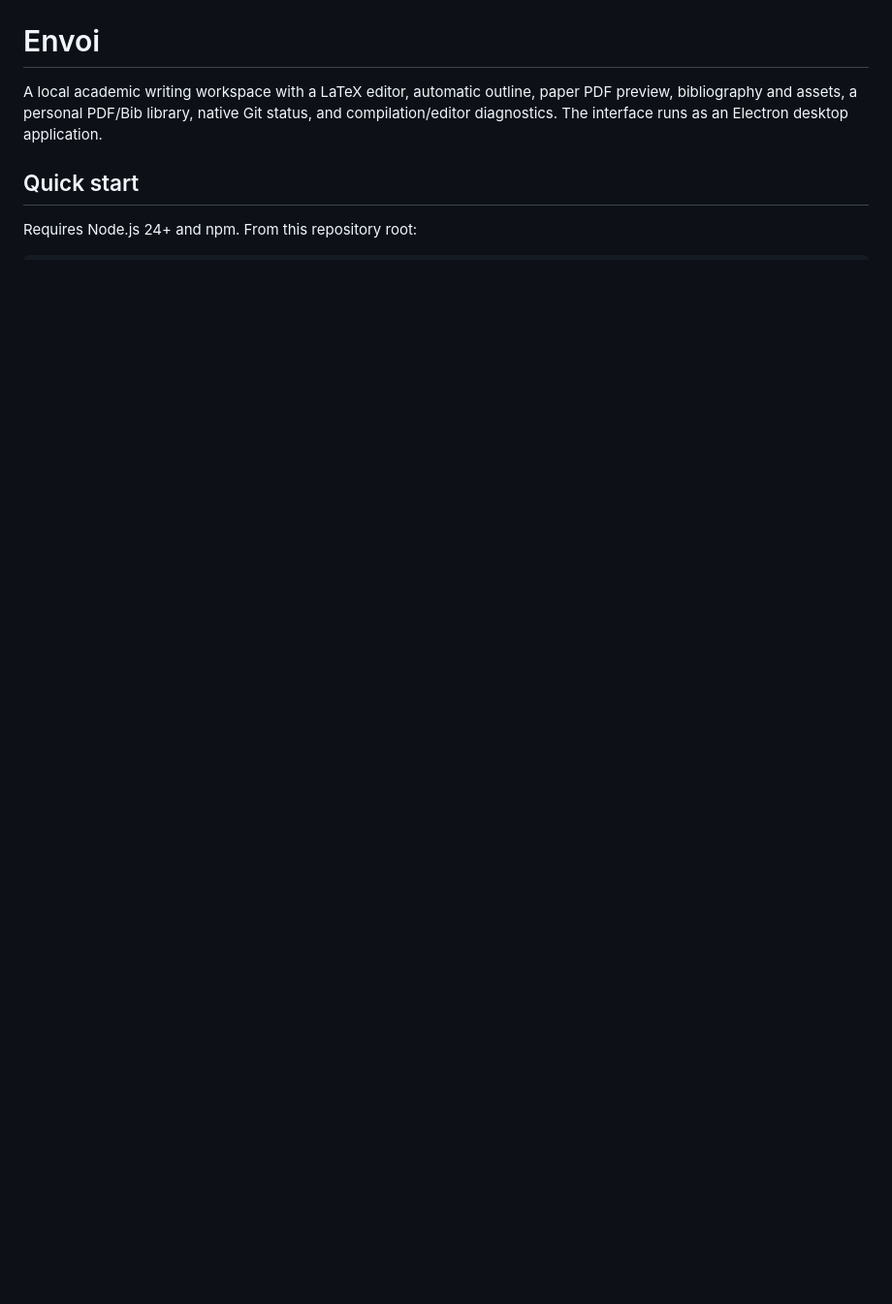
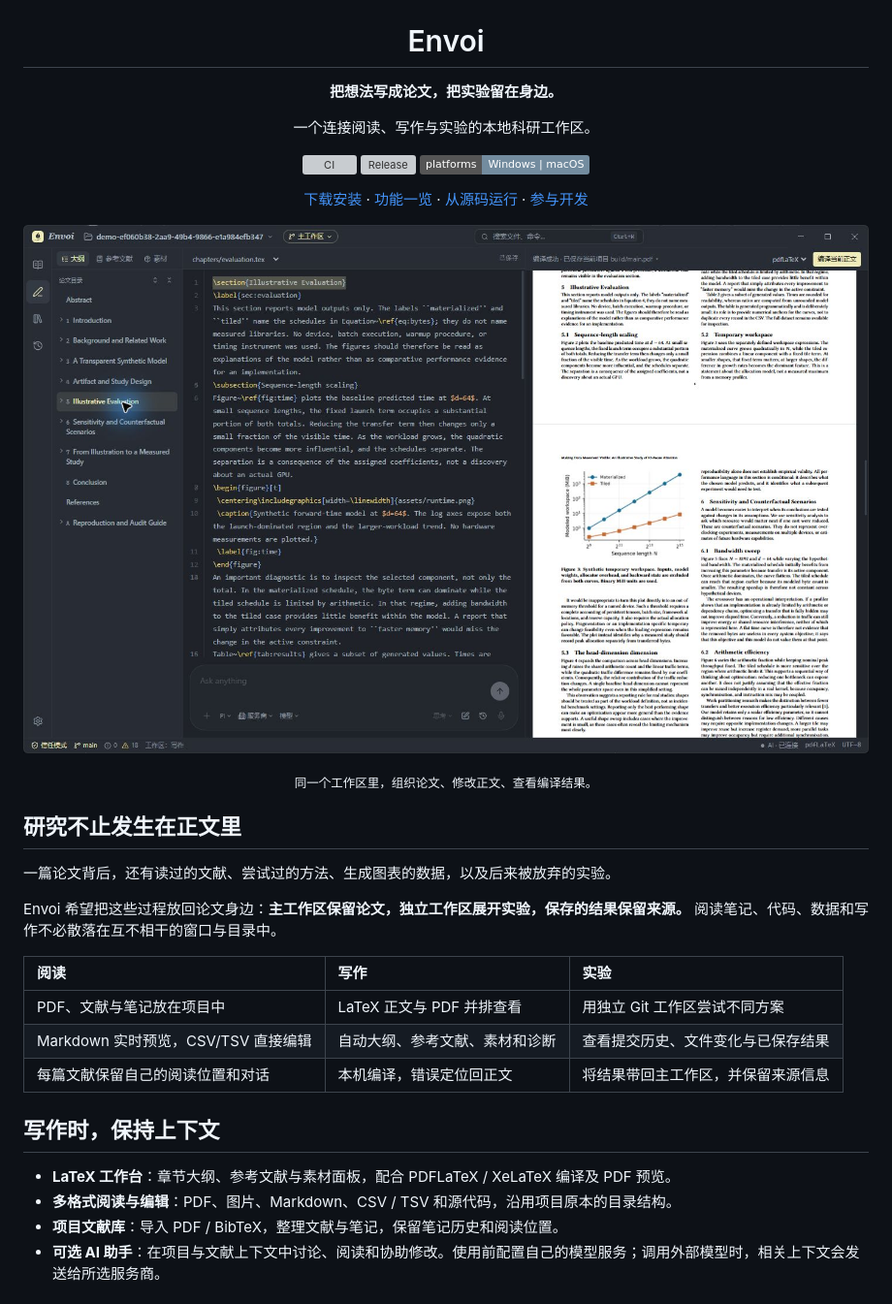
Before and after one commit to ChenMiaoi/Envoi, a Markdown page: README.md, the part around the change printed below. Shown: that part at 97% size. Rendered like a GitHub page; pictures changed too: docs/images/writing.jpg (added); badges without logos; blank space fills up the shorter version; grey boxes are pictures that could not be loaded.

```diff
--- a/README.md
+++ b/README.md
@@ -1,7 +5,37 @@
 # Envoi
 
-A local academic writing workspace with a LaTeX editor, automatic outline, paper PDF preview, bibliography and assets, a personal PDF/Bib library, native Git status, and compilation/editor diagnostics. The interface runs as an Electron desktop application.
+**把想法写成论文，把实验留在身边。**
 
-## Quick start
+一个连接阅读、写作与实验的本地科研工作区。
 
-Requires Node.js 24+ and npm. From this repository root:
+[![CI](https://github.com/ChenMiaoi/Envoi/actions/workflows/ci.yml/badge.svg)](https://github.com/ChenMiaoi/Envoi/actions/workflows/ci.yml)
+[![Release](https://img.shields.io/github/v/release/ChenMiaoi/Envoi?color=d3c875)](https://github.com/ChenMiaoi/Envoi/releases/latest)
+![Platforms](https://img.shields.io/badge/platforms-Windows%20%7C%20macOS-738c9f)
+
+[下载安装](https://github.com/ChenMiaoi/Envoi/releases/latest) · [功能一览](#研究不止发生在正文里) · [从源码运行](#从源码运行) · [参与开发](CONTRIBUTING.md)
+
+</div>
+
+![Envoi 写作工作区：章节大纲、LaTeX 正文与 PDF 预览](docs/images/writing.jpg)
+
+<p align="center"><sub>同一个工作区里，组织论文、修改正文、查看编译结果。</sub></p>
+
+## 研究不止发生在正文里
+
+一篇论文背后，还有读过的文献、尝试过的方法、生成图表的数据，以及后来被放弃的实验。
+
+Envoi 希望把这些过程放回论文身边：**主工作区保留论文，独立工作区展开实验，保存的结果保留来源。** 阅读笔记、代码、数据和写作不必散落在互不相干的窗口与目录中。
+
+| 阅读                                | 写作                           | 实验                               |
+| :---------------------------------- | :----------------------------- | :--------------------------------- |
+| PDF、文献与笔记放在项目中           | LaTeX 正文与 PDF 并排查看      | 用独立 Git 工作区尝试不同方案      |
+| Markdown 实时预览，CSV/TSV 直接编辑 | 自动大纲、参考文献、素材和诊断 | 查看提交历史、文件变化与已保存结果 |
+| 每篇文献保留自己的阅读位置和对话    | 本机编译，错误定位回正文       | 将结果带回主工作区，并保留来源信息 |
+
+## 写作时，保持上下文
+
+- **LaTeX 工作台**：章节大纲、参考文献与素材面板，配合 PDFLaTeX / XeLaTeX 编译及 PDF 预览。
+- **多格式阅读与编辑**：PDF、图片、Markdown、CSV / TSV 和源代码，沿用项目原本的目录结构。
+- **项目文献库**：导入 PDF / BibTeX，整理文献与笔记，保留笔记历史和阅读位置。
+- **可选 AI 助手**：在项目与文献上下文中讨论、阅读和协助修改。使用前配置自己的模型服务；调用外部模型时，相关上下文会发送给所选服务商。
+
```
Also changed, not shown: other parts of README.md (+76 -27 lines), docs/images/README.md (added, +8 -0 lines), docs/images/experiments.jpg (added).
